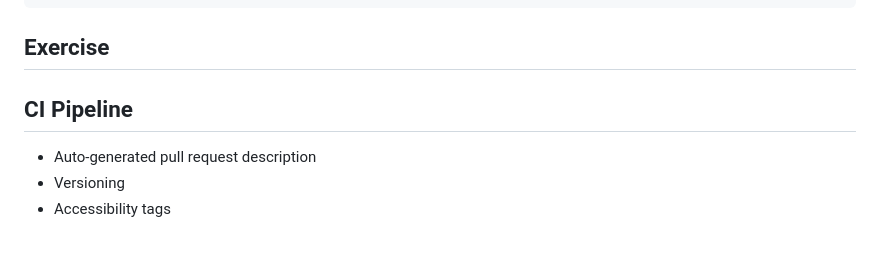
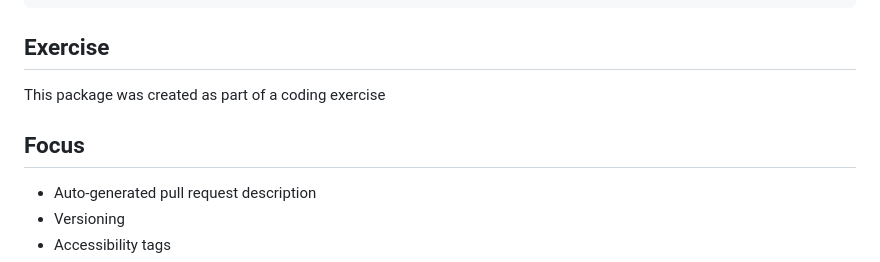
Before and after one commit to rottitime/react-accordion, a Markdown page: README.md, the part around the change. Drawn GitHub-style.

```diff
--- a/README.md
+++ b/README.md
@@ -95,7 +95,9 @@ The `<ThemeProvider>` can take a prop called `theme` with the following value:
 
 ## Exercise
 
-## CI Pipeline
+This package was created as part of a coding exercise
+
+## Focus
 
 - Auto-generated pull request description
 - Versioning
```
